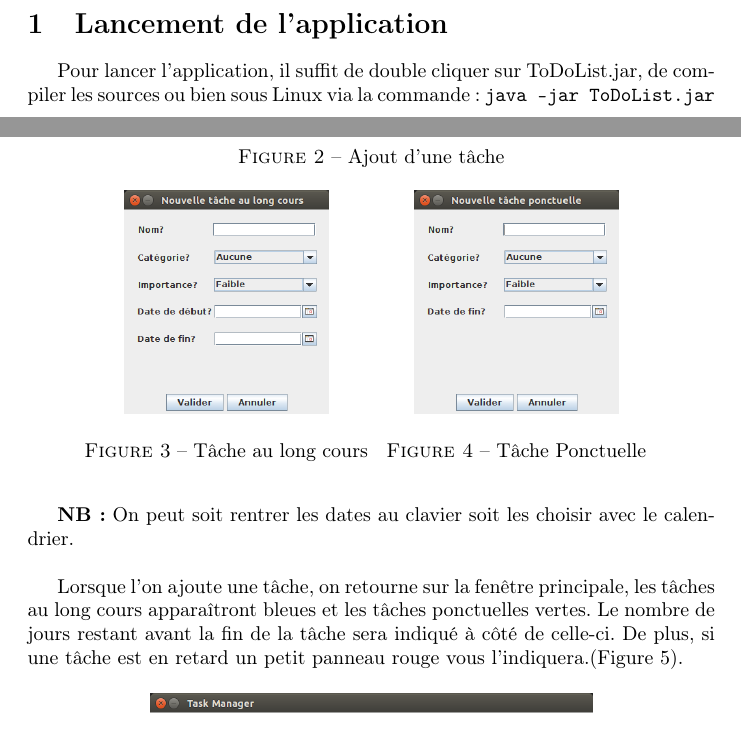
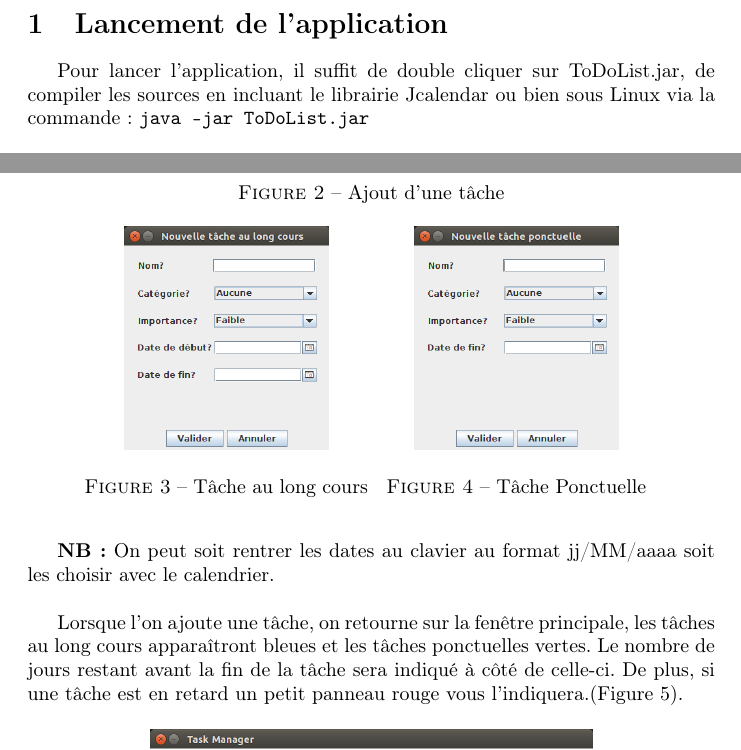
Before and after one commit to Drayer34/ToDoList, a LaTeX document (Rapport/Manuel_utilisation.tex): two parts of pages 3 and 4 of 6, joined at a grey line, cut so that both start at the same text. Compiled offline with pdfLaTeX.

Commit message:
correction manuel

```diff
--- a/Manuel_utilisation.tex
+++ b/Rapport/Manuel_utilisation.tex
@@ -18,7 +18,7 @@
 \newpage
 
 \section{Lancement de l'application}
-Pour lancer l'application, il suffit de double cliquer sur ToDoList.jar, de compiler les sources ou bien sous Linux via la commande : \verb+java -jar ToDoList.jar+
+Pour lancer l'application, il suffit de double cliquer sur ToDoList.jar, de compiler les sources en incluant le librairie Jcalendar ou bien sous Linux via la commande : \verb+java -jar ToDoList.jar+
 \newline
 \newline
 Une fois l'application lancée on arrive sur la fenêtre principale (Figure~\ref{Fenêtre principale}), c'est à partir de cette fenêtre que l'on va pouvoir gérer nos tâches.
@@ -73,7 +73,7 @@ Une fois choisie il ne reste plus qu'à entrer les informations à votre tâche
 	\end{minipage}
 \end{figure}
 
-\textbf{NB :} On peut soit rentrer les dates au clavier soit les choisir avec le calendrier.
+\textbf{NB :} On peut soit rentrer les dates au clavier au format jj/MM/aaaa soit les choisir avec le calendrier.
 \newline
 \par
  Lorsque l'on ajoute une tâche, on retourne sur la fenêtre principale, les tâches au long cours apparaîtront bleues et les tâches ponctuelles vertes. Le nombre de jours restant avant la fin de la tâche sera indiqué à côté de celle-ci.
```
Also changed, not shown: Manuel_utilisation.pdf (deleted), Rapport/Manuel_utilisation.pdf (added), images/CaptureDisplayBilan.png, Rapport/Manuel_utilisation.tex (2 more changed lines).
